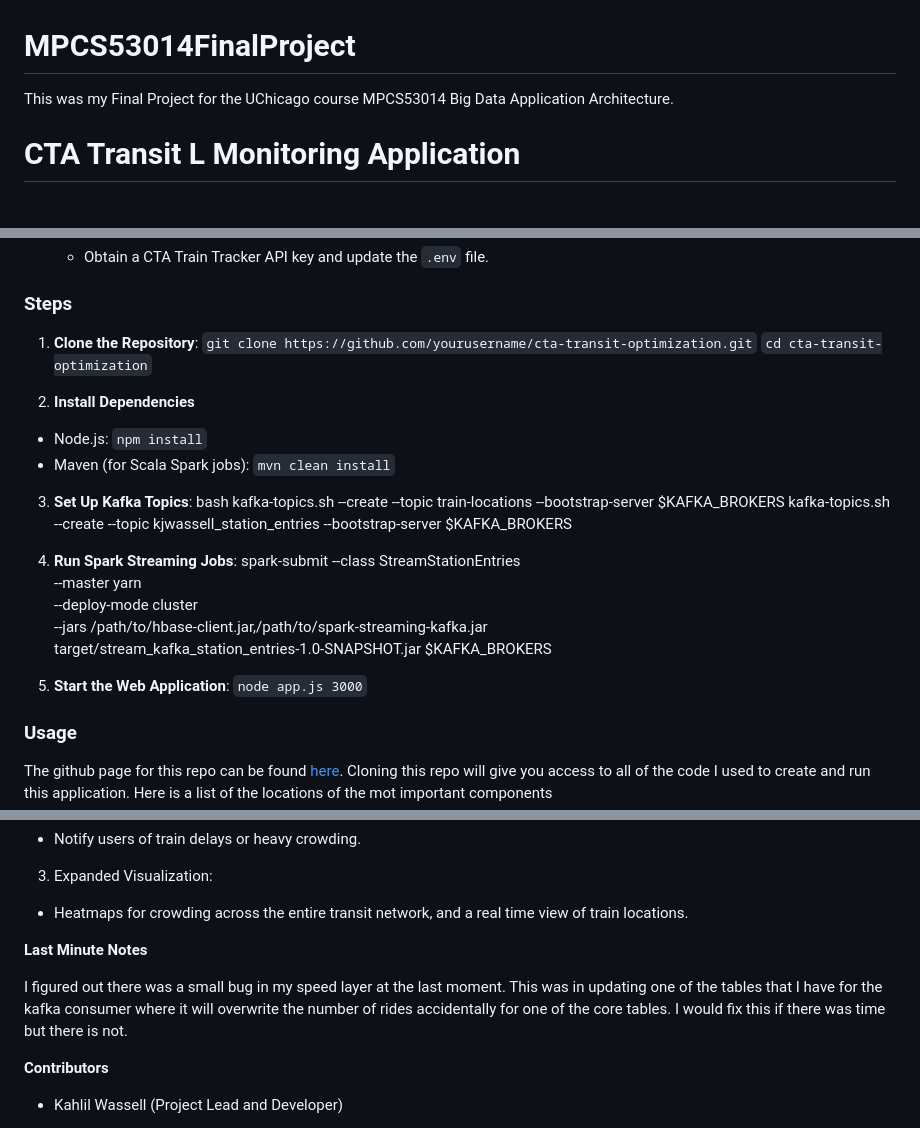
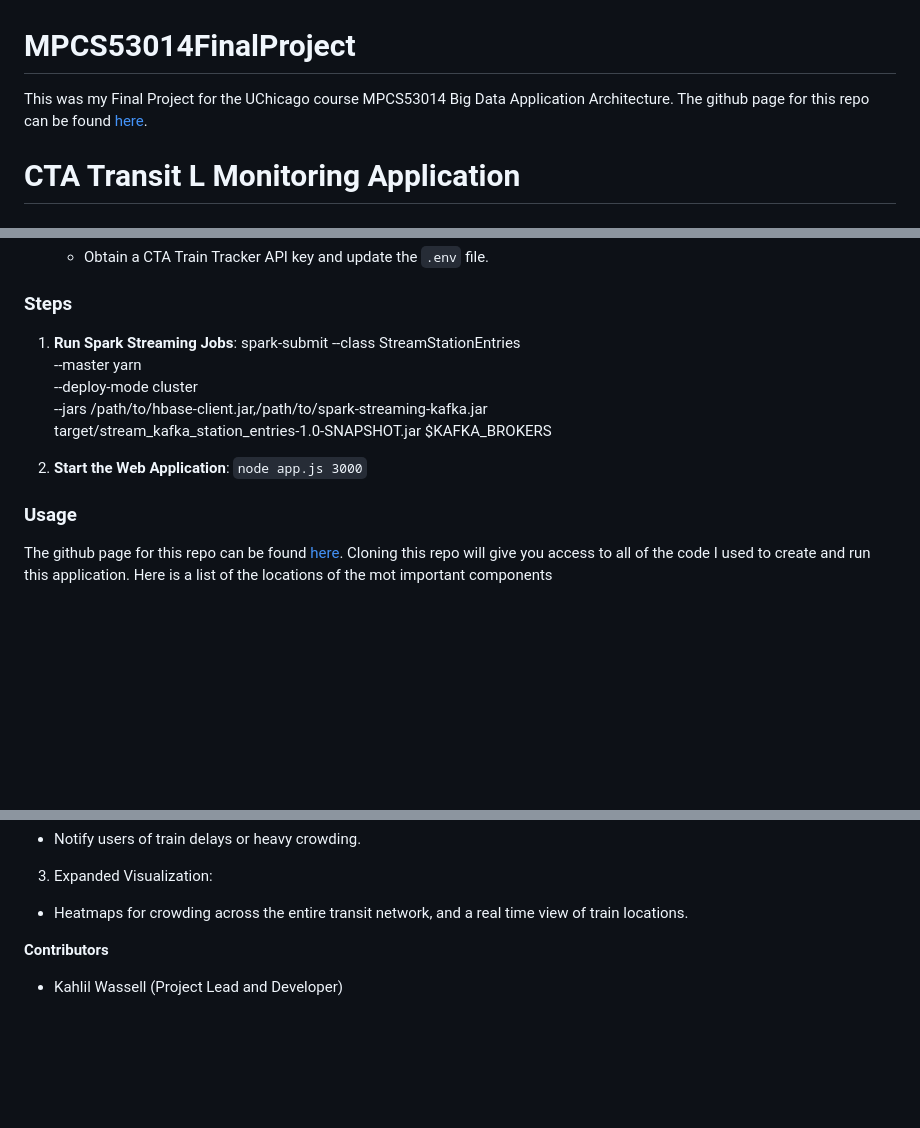
Before and after one commit to kahlilwassell/MPCS53014FinalProject, a Markdown page: README.md, 3 parts joined by grey strips. Rendered like a GitHub page; blank space fills up the shorter version.

```diff
--- a/README.md
+++ b/README.md
@@ -1,6 +1,6 @@
 # MPCS53014FinalProject
 This was my Final Project for the UChicago course MPCS53014 Big Data Application Architecture.
-
+The github page for this repo can be found [here](https://github.com/kahlilwassell/MPCS53014FinalProject/blob/main/README.md).
 # CTA Transit L Monitoring Application
 
 ## Overview
@@ -103,24 +102,14 @@ The application integrates multiple technologies, including Kafka, HBase, Hive,
    - Obtain a CTA Train Tracker API key and update the `.env` file.
 
 ### Steps
-1. **Clone the Repository**:
-   `git clone https://github.com/yourusername/cta-transit-optimization.git`
-   `cd cta-transit-optimization`
-
-2. **Install Dependencies**
-  - Node.js: `npm install`
-  - Maven (for Scala Spark jobs): `mvn clean install`
-
-3. **Set Up Kafka Topics**: bash kafka-topics.sh --create --topic train-locations --bootstrap-server $KAFKA_BROKERS kafka-topics.sh --create --topic kjwassell_station_entries --bootstrap-server $KAFKA_BROKERS
-
-4. **Run Spark Streaming Jobs**:
+1. **Run Spark Streaming Jobs**:
 spark-submit --class StreamStationEntries \
     --master yarn \
     --deploy-mode cluster \
     --jars /path/to/hbase-client.jar,/path/to/spark-streaming-kafka.jar \
     target/stream_kafka_station_entries-1.0-SNAPSHOT.jar $KAFKA_BROKERS
 
-5. **Start the Web Application**: `node app.js 3000`
+2. **Start the Web Application**: `node app.js 3000`
 
 ### Usage
 The github page for this repo can be found [here](https://github.com/kahlilwassell/MPCS53014FinalProject/blob/main/README.md). Cloning this repo will give you access to all of the code I used to create and run this application.
@@ -164,9 +153,6 @@ https://github.com/user-attachments/assets/6a142758-f94c-4b47-97de-97ddfb2eb6fd
 3. Expanded Visualization:
   - Heatmaps for crowding across the entire transit network, and a real time view of train locations.
 
-**Last Minute Notes**
-
-I figured out there was a small bug in my speed layer at the last moment. This was in updating one of the tables that I have for the kafka consumer where it will overwrite the number of rides accidentally for one of the core tables. I would fix this if there was time but there is not.
 
 **Contributors**
   - Kahlil Wassell (Project Lead and Developer)
```
Also changed, not shown: other parts of README.md (+0 -1 lines).
